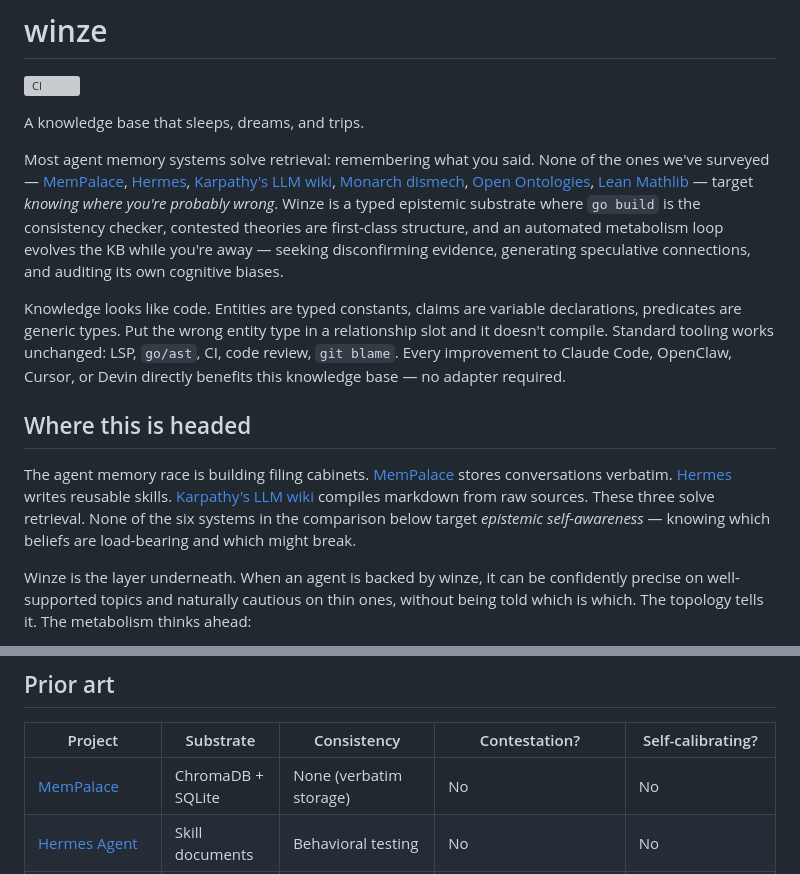
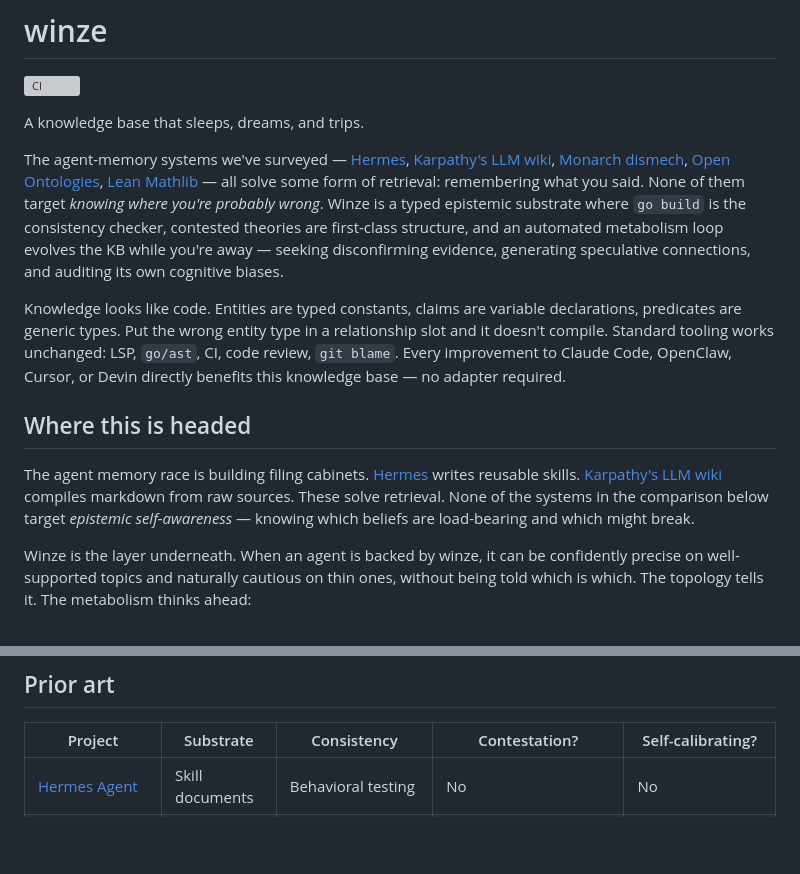
Before and after one commit to justinstimatze/winze, a Markdown page: README.md, 2 parts joined by grey strips. GitHub-like rendering; blank space fills up the shorter version; grey boxes are pictures that could not be loaded.

```diff
--- a/README.md
+++ b/README.md
@@ -4,13 +4,13 @@
 
 A knowledge base that sleeps, dreams, and trips.
 
-Most agent memory systems solve retrieval: remembering what you said. None of the ones we've surveyed — [MemPalace](https://github.com/milla-jovovich/mempalace), [Hermes](https://github.com/nousresearch/hermes-agent), [Karpathy's LLM wiki](https://gist.github.com/karpathy/442a6bf555914893e9891c11519de94f), [Monarch dismech](https://github.com/monarch-initiative/dismech), [Open Ontologies](https://github.com/fabio-rovai/open-ontologies), [Lean Mathlib](https://github.com/leanprover-community/mathlib4) — target *knowing where you're probably wrong*. Winze is a typed epistemic substrate where `go build` is the consistency checker, contested theories are first-class structure, and an automated metabolism loop evolves the KB while you're away — seeking disconfirming evidence, generating speculative connections, and auditing its own cognitive biases.
+The agent-memory systems we've surveyed — [Hermes](https://github.com/nousresearch/hermes-agent), [Karpathy's LLM wiki](https://gist.github.com/karpathy/442a6bf555914893e9891c11519de94f), [Monarch dismech](https://github.com/monarch-initiative/dismech), [Open Ontologies](https://github.com/fabio-rovai/open-ontologies), [Lean Mathlib](https://github.com/leanprover-community/mathlib4) — all solve some form of retrieval: remembering what you said. None of them target *knowing where you're probably wrong*. Winze is a typed epistemic substrate where `go build` is the consistency checker, contested theories are first-class structure, and an automated metabolism loop evolves the KB while you're away — seeking disconfirming evidence, generating speculative connections, and auditing its own cognitive biases.
 
 Knowledge looks like code. Entities are typed constants, claims are variable declarations, predicates are generic types. Put the wrong entity type in a relationship slot and it doesn't compile. Standard tooling works unchanged: LSP, `go/ast`, CI, code review, `git blame`. Every improvement to Claude Code, OpenClaw, Cursor, or Devin directly benefits this knowledge base — no adapter required.
 
 ## Where this is headed
 
-The agent memory race is building filing cabinets. [MemPalace](https://github.com/milla-jovovich/mempalace) stores conversations verbatim. [Hermes](https://github.com/nousresearch/hermes-agent) writes reusable skills. [Karpathy's LLM wiki](https://gist.github.com/karpathy/442a6bf555914893e9891c11519de94f) compiles markdown from raw sources. These three solve retrieval. None of the six systems in the comparison below target *epistemic self-awareness* — knowing which beliefs are load-bearing and which might break.
+The agent memory race is building filing cabinets. [Hermes](https://github.com/nousresearch/hermes-agent) writes reusable skills. [Karpathy's LLM wiki](https://gist.github.com/karpathy/442a6bf555914893e9891c11519de94f) compiles markdown from raw sources. These solve retrieval. None of the systems in the comparison below target *epistemic self-awareness* — knowing which beliefs are load-bearing and which might break.
 
 Winze is the layer underneath. When an agent is backed by winze, it can be confidently precise on well-supported topics and naturally cautious on thin ones, without being told which is which. The topology tells it. The metabolism thinks ahead:
 
@@ -117,7 +117,6 @@ go run ./cmd/metabolism --dream --bias .         # contradictions + blind spots
 
 | Project | Substrate | Consistency | Contestation? | Self-calibrating? |
 |---------|-----------|-------------|--------------|-------------------|
-| [MemPalace](https://github.com/milla-jovovich/mempalace) | ChromaDB + SQLite | None (verbatim storage) | No | No |
 | [Hermes Agent](https://github.com/nousresearch/hermes-agent) | Skill documents | Behavioral testing | No | No |
 | [Karpathy LLM Wiki](https://gist.github.com/karpathy/442a6bf555914893e9891c11519de94f) | Markdown | String-level lint | No | No |
 | [Monarch dismech](https://github.com/monarch-initiative/dismech) | YAML + LinkML | Schema validation + CI | No | No |
```
Also changed, not shown: CLAUDE.md (+5 -1 lines).
